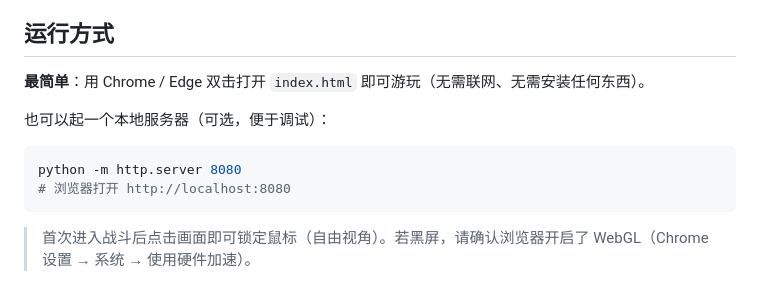
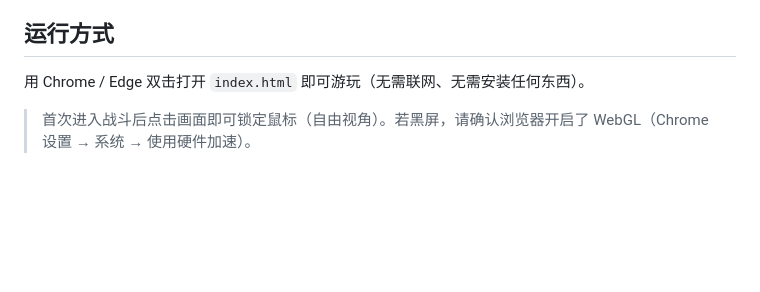
Before and after one commit to LazyCharles07/polarbearadventure, a Markdown page: README.md, the part around the change. GitHub-like rendering; blank space fills up the shorter version.

````diff
--- a/README.md
+++ b/README.md
@@ -4,14 +4,8 @@
 
 ## 运行方式
 
-**最简单**：用 Chrome / Edge 双击打开 `index.html` 即可游玩（无需联网、无需安装任何东西）。
+用 Chrome / Edge 双击打开 `index.html` 即可游玩（无需联网、无需安装任何东西）。
 
-也可以起一个本地服务器（可选，便于调试）：
-
-```bash
-python -m http.server 8080
-# 浏览器打开 http://localhost:8080
-```
 
 > 首次进入战斗后点击画面即可锁定鼠标（自由视角）。若黑屏，请确认浏览器开启了 WebGL（Chrome 设置 → 系统 → 使用硬件加速）。
 
````
